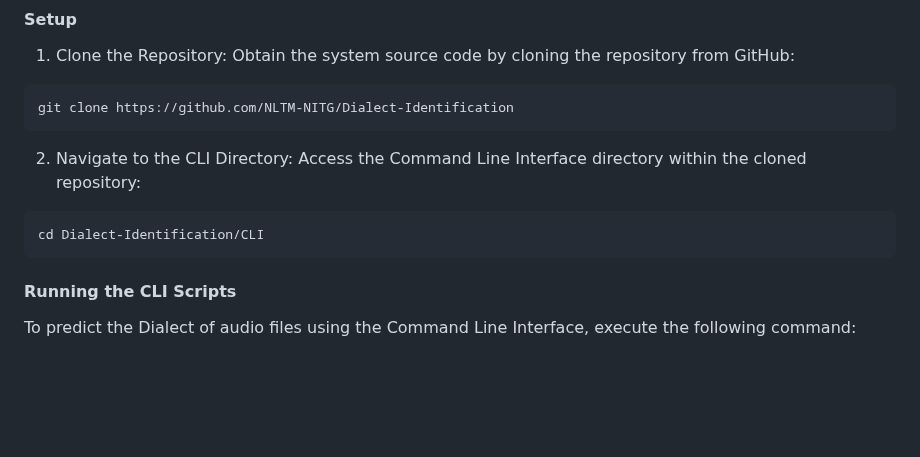
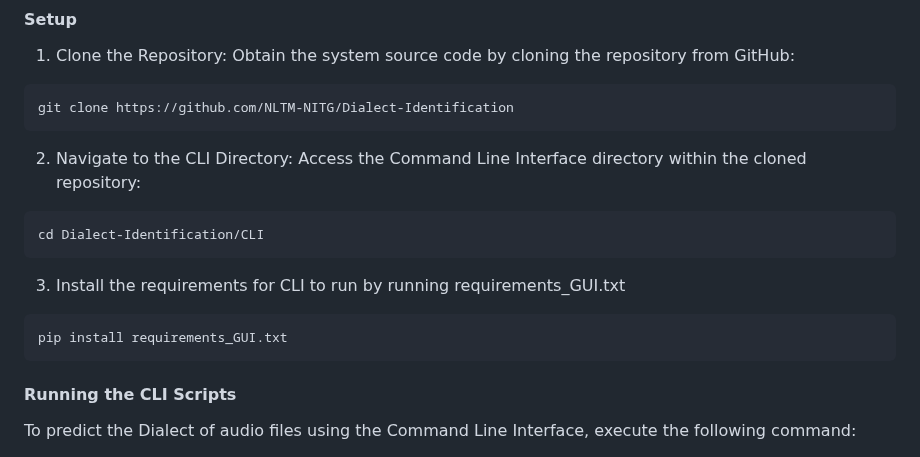
Before and after one commit to NLTM-NITG/DID, a Markdown page: README.md, the part around the change. Rendered like a GitHub page; blank space fills up the shorter version.

````diff
--- a/README.md
+++ b/README.md
@@ -89,6 +89,11 @@ git clone https://github.com/NLTM-NITG/Dialect-Identification
 ```sh
 cd Dialect-Identification/CLI
 ```
+3. Install the requirements for CLI to run by running requirements_GUI.txt
+
+```sh
+pip install requirements_GUI.txt
+```
 
 #### **Running the CLI Scripts**
 
````
